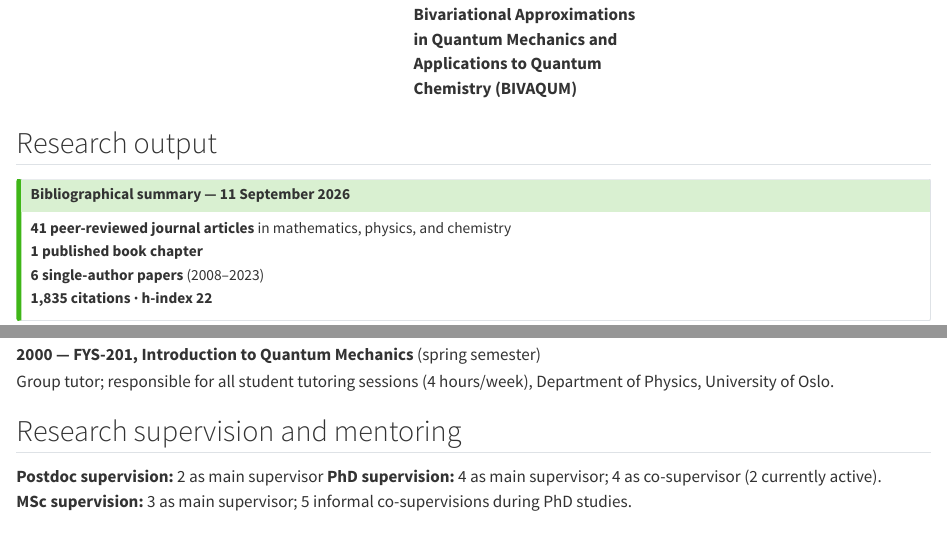
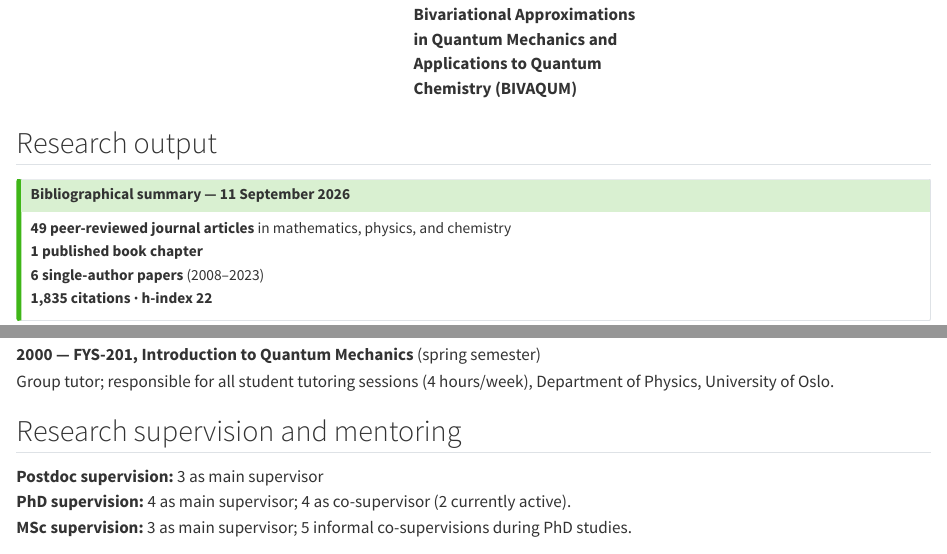
Before and after one commit to simenkva/simenkva.github.io, a Quarto document (cv.qmd): the page in a window 1100 px wide, from 2320 px down, and a second part further down, joined at a grey line. Rendered offline with R 4.5, knitr and Pandoc in place of Quarto, with nearby package versions.

Commit message:
Fix article and postdoc counts in CV
Co-Authored-By: Claude Opus 5.5 <noreply@anthropic.com>
Claude-Session: https://claude.ai/code/session_01EWE8g7HcbpYdFgGKoK5qLV

```diff
--- a/cv.qmd
+++ b/cv.qmd
@@ -138,7 +138,7 @@ Supervisors: Morten Hjorth-Jensen (main), Hans Petter Langtangen
 :::{.callout-tip}
 ### Bibliographical summary --- 11 September 2026
 
-**41
+**49
 peer-reviewed journal articles** in mathematics, physics, and
  chemistry\
  **1 published book chapter**\
@@ -195,7 +195,7 @@ hours/week), Department of Physics, University of Oslo.
 
 ## Research supervision and mentoring
 
-**Postdoc supervision:** 2 as main supervisor
+**Postdoc supervision:** 3 as main supervisor\
 **PhD supervision:** 4 as main supervisor; 4 as co-supervisor (2
 currently active).\
 **MSc supervision:** 3 as main supervisor; 5 informal co-supervisions
```
Also changed, not shown: docs/search.json, 1 other file.
